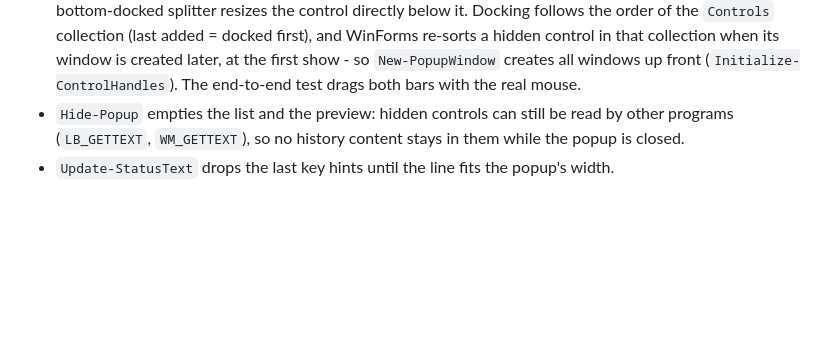
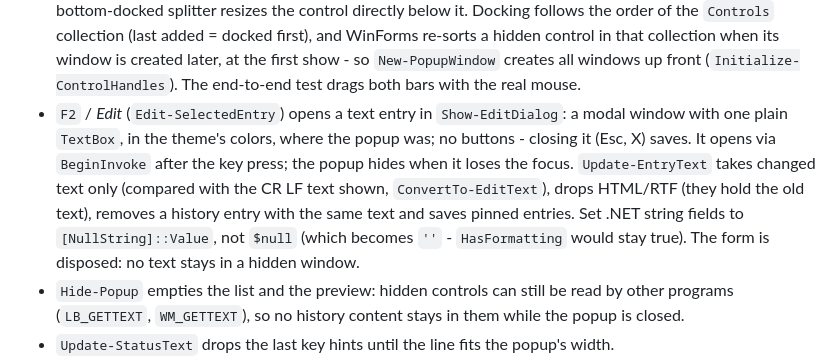
Before and after one commit to TobiasPahlkeConsolut/psclip, a Markdown page: AGENTS.md, the part around the change. Drawn GitHub-style; blank space fills up the shorter version.

Commit message:
Edit text entries with F2 in a window of their own
F2 (or "Edit" in the right-click menu) opens the selected text entry in a
plain text box in its own window, where the popup was, in the theme's
colors (title bar and scrollbar included). No buttons: closing it - Esc,
or the window's X - saves.

- Unchanged text keeps the entry as it was; changed text drops HTML/RTF,
  which hold the old text. Blank text is not taken.
- An edited entry keeps its place; another history entry that now has the
  same text is removed; edited pinned entries are saved ("Keep pinned
  entries"); the memory limit applies.
- Images cannot be edited (no F2, no menu item).
- Status line hint "F2 edit"; README screenshots updated.
- Tests: unit tests for the update rules and the F2 flow; end-to-end step
  presses F2, checks text and theme, types, saves with Esc.

Co-Authored-By: Claude Opus 5.5 <noreply@anthropic.com>

```diff
--- a/AGENTS.md
+++ b/AGENTS.md
@@ -160,6 +160,13 @@ See [README.md](README.md) for features and usage.
   and WinForms re-sorts a hidden control in that collection when its window is created later, at the first show -
   so `New-PopupWindow` creates all windows up front (`Initialize-ControlHandles`). The end-to-end test drags both
   bars with the real mouse.
+- `F2` / *Edit* (`Edit-SelectedEntry`) opens a text entry in `Show-EditDialog`: a modal window with one plain
+  `TextBox`, in the theme's colors, where the popup was; no buttons - closing it (Esc, X) saves. It opens via
+  `BeginInvoke` after the key press; the popup hides when it loses the focus. `Update-EntryText` takes changed text
+  only (compared with the CR LF text shown, `ConvertTo-EditText`), drops HTML/RTF (they hold the old text), removes
+  a history entry with the same text and saves pinned entries. Set .NET string fields to `[NullString]::Value`,
+  not `$null` (which becomes `''` - `HasFormatting` would stay true). The form is disposed: no text stays in a
+  hidden window.
 - `Hide-Popup` empties the list and the preview: hidden controls can still be read by other programs
   (`LB_GETTEXT`, `WM_GETTEXT`), so no history content stays in them while the popup is closed.
 - `Update-StatusText` drops the last key hints until the line fits the popup's width.
```
Also changed, not shown: README.md (+2 -0 lines), docs/popup-dark.png, docs/popup-light.png, docs/search-image-dark.png, docs/tray-menu-dark.png, 8 other files.
